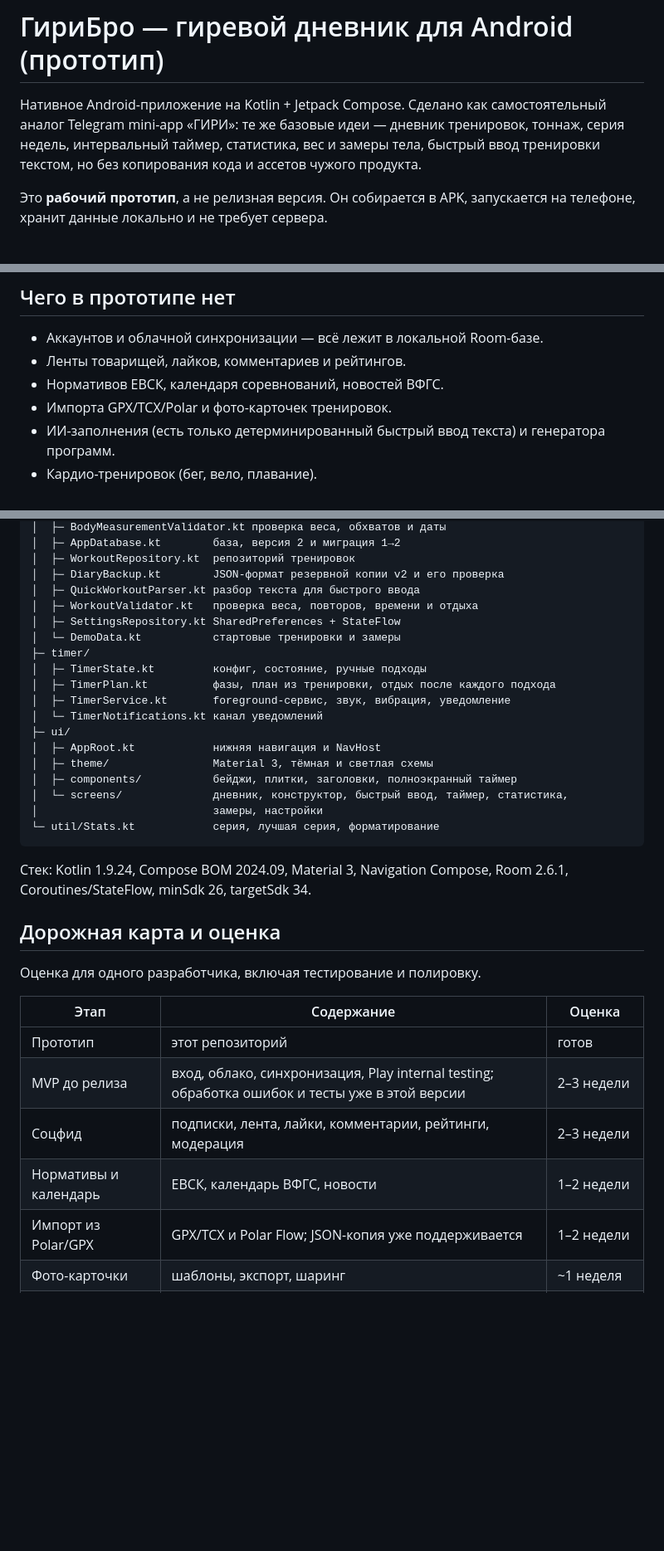
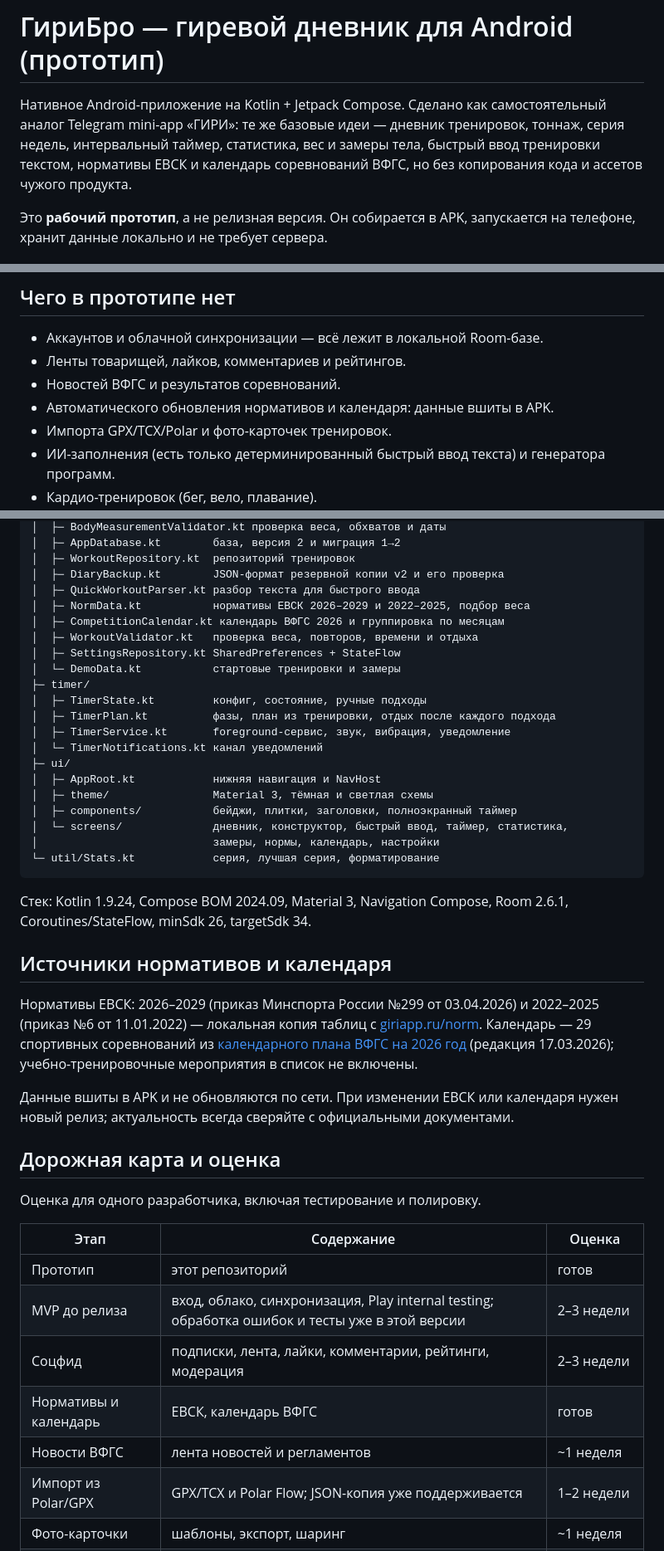
Before and after one commit to fess66690/GiriBro, a Markdown page: README.md, 3 parts joined by grey strips. Shown at 83% size. Rendered like a GitHub page; blank space fills up the shorter version.

````diff
--- a/README.md
+++ b/README.md
@@ -3,7 +3,8 @@
 Нативное Android-приложение на Kotlin + Jetpack Compose. Сделано как самостоятельный
 аналог Telegram mini-app «ГИРИ»: те же базовые идеи — дневник тренировок, тоннаж,
 серия недель, интервальный таймер, статистика, вес и замеры тела, быстрый ввод
-тренировки текстом, но без копирования кода и ассетов чужого продукта.
+тренировки текстом, нормативы ЕВСК и календарь соревнований ВФГС, но без
+копирования кода и ассетов чужого продукта.
 
 Это **рабочий прототип**, а не релизная версия. Он собирается в APK, запускается на
 телефоне, хранит данные локально и не требует сервера.
@@ -79,7 +93,8 @@
 
 - Аккаунтов и облачной синхронизации — всё лежит в локальной Room-базе.
 - Ленты товарищей, лайков, комментариев и рейтингов.
-- Нормативов ЕВСК, календаря соревнований, новостей ВФГС.
+- Новостей ВФГС и результатов соревнований.
+- Автоматического обновления нормативов и календаря: данные вшиты в APK.
 - Импорта GPX/TCX/Polar и фото-карточек тренировок.
 - ИИ-заполнения (есть только детерминированный быстрый ввод текста) и генератора
   программ.
@@ -158,6 +174,8 @@ app/src/main/java/ru/petproject/giribro/
 │  ├─ WorkoutRepository.kt  репозиторий тренировок
 │  ├─ DiaryBackup.kt        JSON-формат резервной копии v2 и его проверка
 │  ├─ QuickWorkoutParser.kt разбор текста для быстрого ввода
+│  ├─ NormData.kt           нормативы ЕВСК 2026–2029 и 2022–2025, подбор веса
+│  ├─ CompetitionCalendar.kt календарь ВФГС 2026 и группировка по месяцам
 │  ├─ WorkoutValidator.kt   проверка веса, повторов, времени и отдыха
 │  ├─ SettingsRepository.kt SharedPreferences + StateFlow
 │  └─ DemoData.kt           стартовые тренировки и замеры
@@ -171,12 +189,23 @@ app/src/main/java/ru/petproject/giribro/
 │  ├─ theme/                Material 3, тёмная и светлая схемы
 │  ├─ components/           бейджи, плитки, заголовки, полноэкранный таймер
 │  └─ screens/              дневник, конструктор, быстрый ввод, таймер, статистика,
-│                           замеры, настройки
+│                           замеры, нормы, календарь, настройки
 └─ util/Stats.kt            серия, лучшая серия, форматирование
 ```
 
 Стек: Kotlin 1.9.24, Compose BOM 2024.09, Material 3, Navigation Compose, Room 2.6.1,
 Coroutines/StateFlow, minSdk 26, targetSdk 34.
+
+## Источники нормативов и календаря
+
+Нормативы ЕВСК: 2026–2029 (приказ Минспорта России №299 от 03.04.2026) и
+2022–2025 (приказ №6 от 11.01.2022) — локальная копия таблиц с
+[giriapp.ru/norm](https://giriapp.ru/norm/). Календарь — 29 спортивных
+соревнований из [календарного плана ВФГС на 2026 год](https://vfgs.ru/assets/files/calendar/Kalendar_VFGS_-red_17_03.pdf)
+(редакция 17.03.2026); учебно-тренировочные мероприятия в список не включены.
+
+Данные вшиты в APK и не обновляются по сети. При изменении ЕВСК или календаря
+нужен новый релиз; актуальность всегда сверяйте с официальными документами.
 
 ## Дорожная карта и оценка
 
@@ -187,7 +216,8 @@ Coroutines/StateFlow, minSdk 26, targetSdk 34.
 | Прототип | этот репозиторий | готов |
 | MVP до релиза | вход, облако, синхронизация, Play internal testing; обработка ошибок и тесты уже в этой версии | 2–3 недели |
 | Соцфид | подписки, лента, лайки, комментарии, рейтинги, модерация | 2–3 недели |
-| Нормативы и календарь | ЕВСК, календарь ВФГС, новости | 1–2 недели |
+| Нормативы и календарь | ЕВСК, календарь ВФГС | готов |
+| Новости ВФГС | лента новостей и регламентов | ~1 неделя |
 | Импорт из Polar/GPX | GPX/TCX и Polar Flow; JSON-копия уже поддерживается | 1–2 недели |
 | Фото-карточки | шаблоны, экспорт, шаринг | ~1 неделя |
 | Быстрый ввод | парсер текста в подходы, без ИИ | готов |
````
Also changed, not shown: other parts of README.md (+16 -2 lines), docs/calendar.png (added), docs/norms-table.png (added), docs/norms.png (added), 5 other files.
